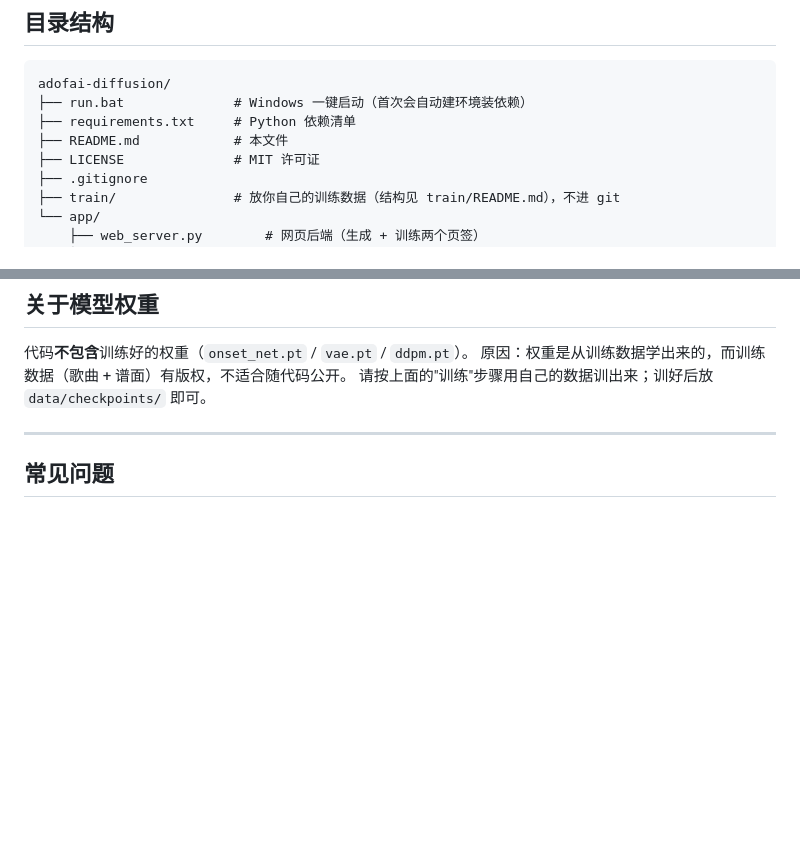
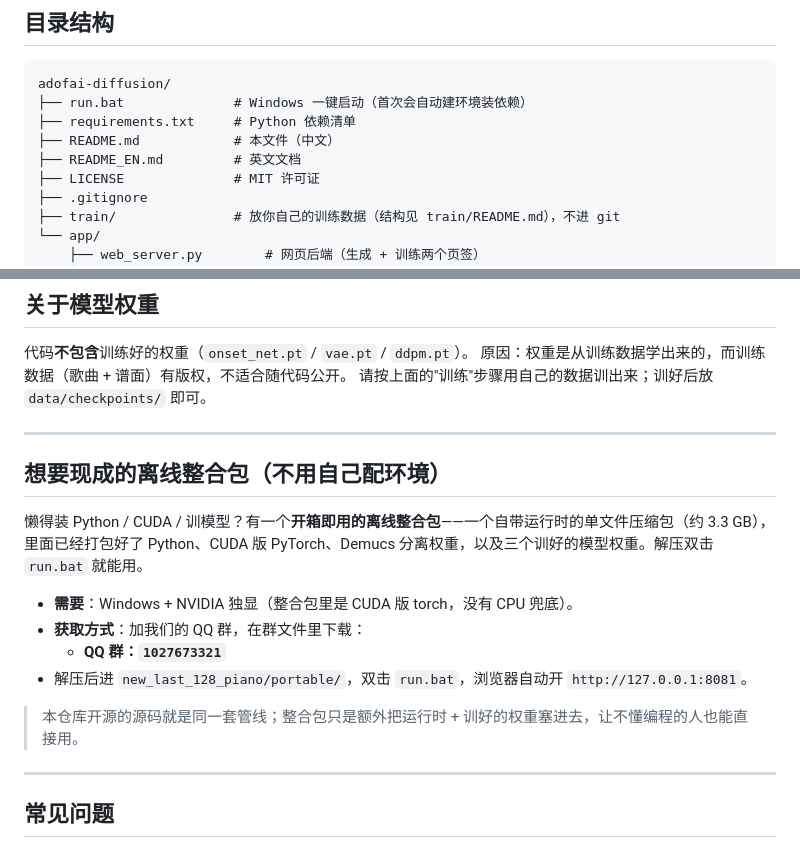
Before and after one commit to BUGJI/adofai-diffusion, a Markdown page: README.md, 2 parts joined by grey strips. GitHub-like rendering; blank space fills up the shorter version.

Commit message:
docs: add English README and offline bundle + QQ group section

```diff
--- a/README.md
+++ b/README.md
@@ -26,7 +26,8 @@
 adofai-diffusion/
 ├── run.bat              # Windows 一键启动（首次会自动建环境装依赖）
 ├── requirements.txt     # Python 依赖清单
-├── README.md            # 本文件
+├── README.md            # 本文件（中文）
+├── README_EN.md         # 英文文档
 ├── LICENSE              # MIT 许可证
 ├── .gitignore
 ├── train/               # 放你自己的训练数据（结构见 train/README.md），不进 git
@@ -143,6 +144,19 @@ venv\Scripts\python.exe app\training\train_stage2.py
 
 ---
 
+## 想要现成的离线整合包（不用自己配环境）
+
+懒得装 Python / CUDA / 训模型？有一个**开箱即用的离线整合包**——一个自带运行时的单文件压缩包（约 3.3 GB），里面已经打包好了 Python、CUDA 版 PyTorch、Demucs 分离权重，以及三个训好的模型权重。解压双击 `run.bat` 就能用。
+
+- **需要**：Windows + NVIDIA 独显（整合包里是 CUDA 版 torch，没有 CPU 兜底）。
+- **获取方式**：加我们的 QQ 群，在群文件里下载：
+  - **QQ 群：`1027673321`**
+- 解压后进 `new_last_128_piano/portable/`，双击 `run.bat`，浏览器自动开 `http://127.0.0.1:8081`。
+
+> 本仓库开源的源码就是同一套管线；整合包只是额外把运行时 + 训好的权重塞进去，让不懂编程的人也能直接用。
+
+---
+
 ## 常见问题
 
 **Q：双击 run.bat 没反应 / 黑窗口一闪而过？**
```
Also changed, not shown: README_EN.md (added, +181 -0 lines).
